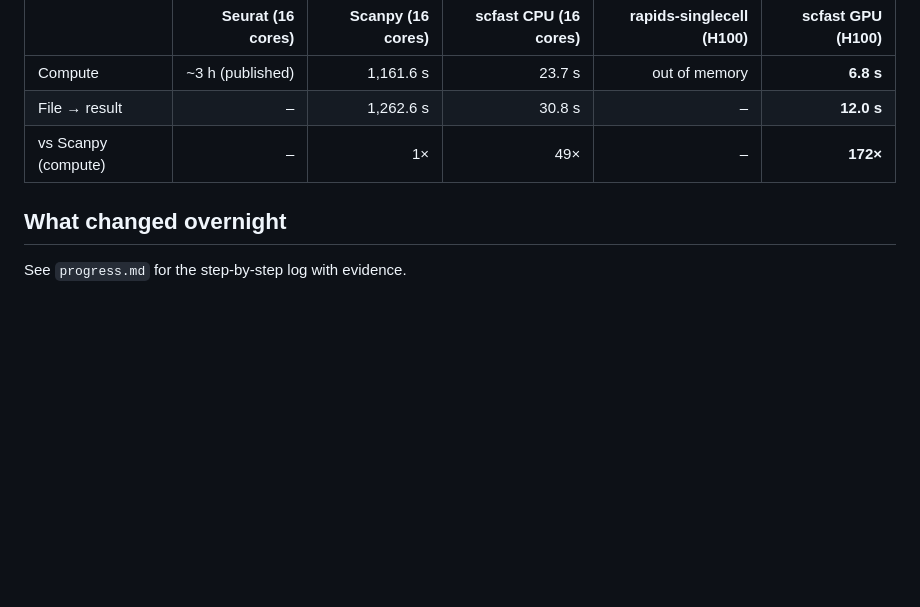
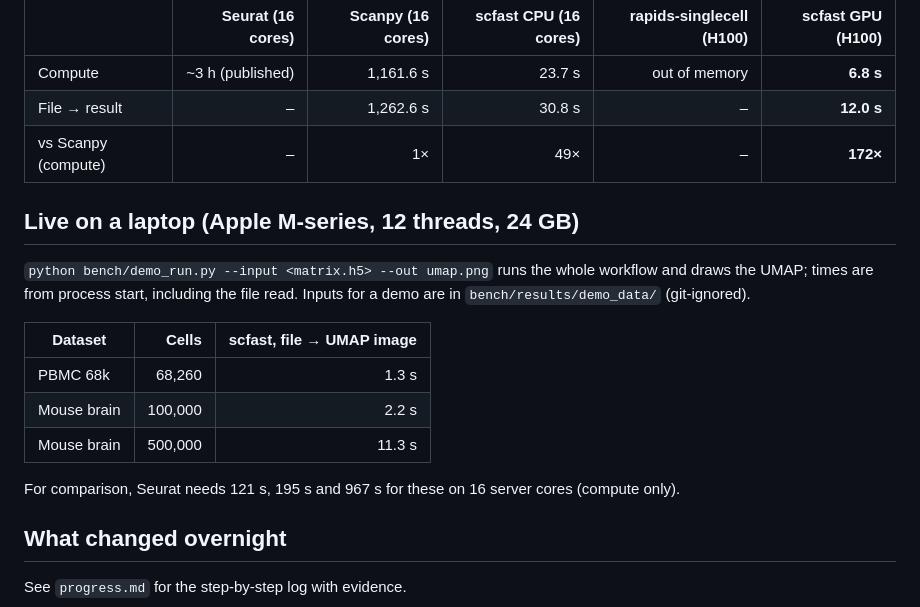
Before and after one commit to ad2n15/singlecell-container, a Markdown page: bench/results/FINAL.md, the part around the change. Rendered like a GitHub page; blank space fills up the shorter version.

Commit message:
bench: FINAL.md laptop live-demo numbers
Co-Authored-By: Claude Opus 5.5 <noreply@anthropic.com>

```diff
--- a/bench/results/FINAL.md
+++ b/bench/results/FINAL.md
@@ -62,6 +62,20 @@ core steps ≈ 7.3 s on a B200, Scanpy ≈ 13 min on a 32-core Threadripper.
 | File → result | – | 1,262.6 s | 30.8 s | – | **12.0 s** |
 | vs Scanpy (compute) | – | 1× | 49× | – | **172×** |
 
+## Live on a laptop (Apple M-series, 12 threads, 24 GB)
+
+`python bench/demo_run.py --input <matrix.h5> --out umap.png` runs the whole workflow and draws the
+UMAP; times are from process start, including the file read. Inputs for a demo are in
+`bench/results/demo_data/` (git-ignored).
+
+| Dataset | Cells | scfast, file → UMAP image |
+|---|---:|---:|
+| PBMC 68k | 68,260 | 1.3 s |
+| Mouse brain | 100,000 | 2.2 s |
+| Mouse brain | 500,000 | 11.3 s |
+
+For comparison, Seurat needs 121 s, 195 s and 967 s for these on 16 server cores (compute only).
+
 ## What changed overnight
 
 See `progress.md` for the step-by-step log with evidence.
```
